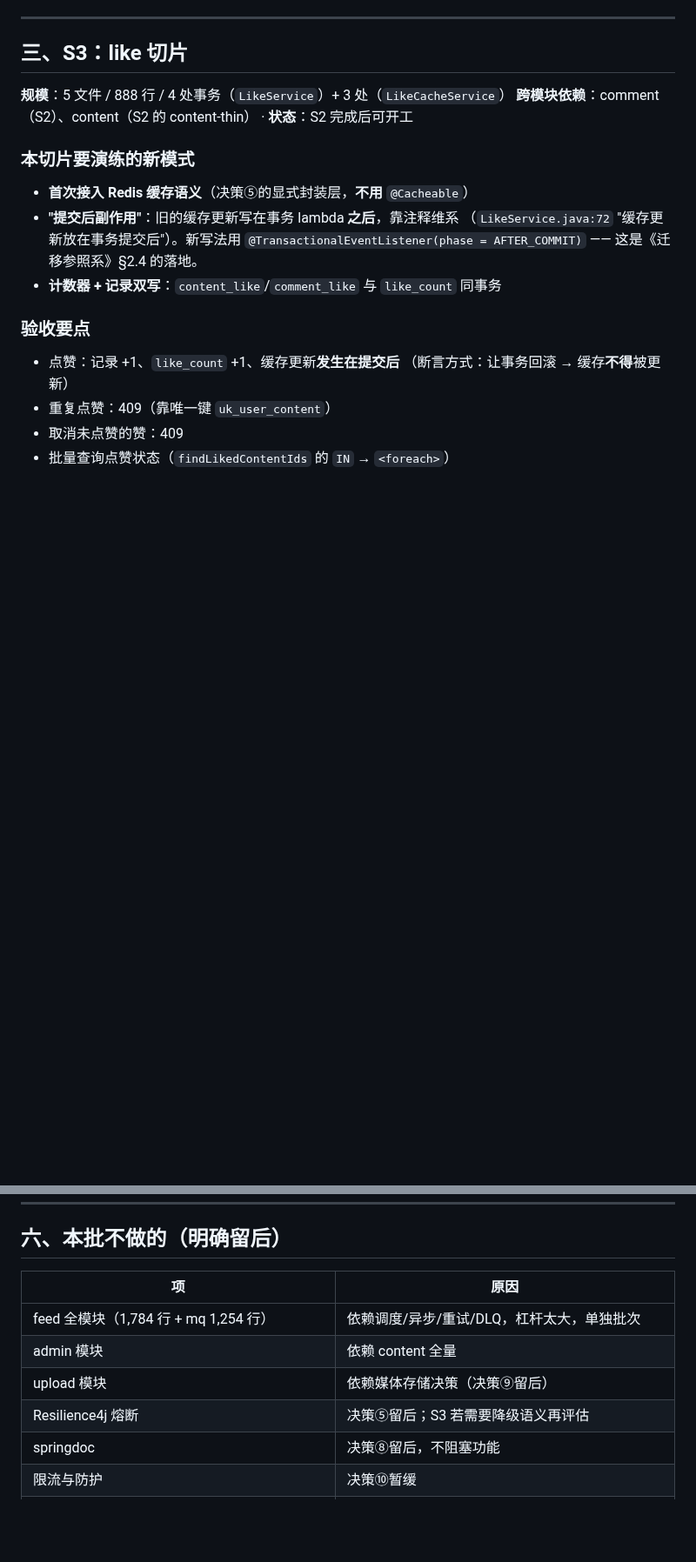
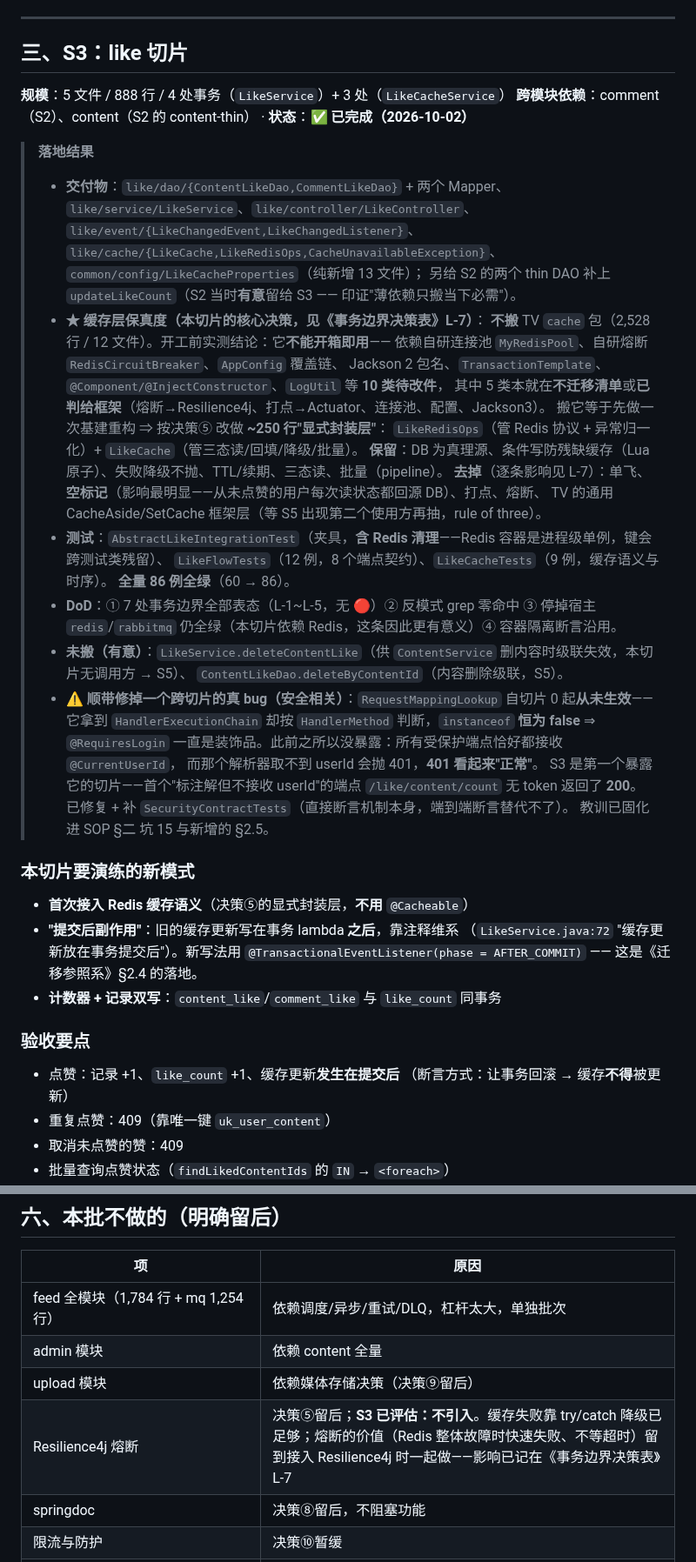
Before and after one commit to YJhhhaaa06/MySpringTV, a Markdown page: .docs/切片计划.md, 2 parts joined by grey strips. Shown at 87% size. GitHub-like rendering; blank space fills up the shorter version.

Commit message:
docs(plan): 回填 S3(like) 落地结果；并把缓存层相关的范围修正记下来
SOP 步骤 9 的收尾。

1. S3 状态置为已完成，附落地结果（交付物 / 缓存层保真度决策 / 测试 / DoD）。
2. ★ 缓存层保真度的结论写进计划——**不搬 TV cache 包**（2,528 行/12 文件），
   理由是开工前实测出来的"不能开箱即用"（10 类待改件，其中 5 类在不迁移清单或已判给框架）。
   这条要留在计划里，因为 S5 要搬 ContentCache(5 事务)/CommentCache(8 事务) 时会遇到同一问题，
   届时**不要重新论证一遍**，直接看 L-7 与本次结论；
   但也要注意 L-7 已写明"**其余 *Cache 类仍要各自表态、不得照抄 S3**"——它们形态不同。
3. §六「本批不做」里 Resilience4j 一行补充 S3 的评估结论：
   **不引入**（缓存失败靠 try/catch 降级已够；熔断的价值是 Redis 整体故障时快速失败、不等超时，
   留到接 Resilience4j 时一起做，影响已记在决策表 L-7）。
4. 记录一处跨切片修复：@RequiresLogin 从未生效的 bug 在本切片被暴露并修复
   （详见独立 fix 提交）——S3 是第一个含"标注解但不接收 userId"端点的切片。

进度：S1 ✅ → S2 ✅（写路径）→ S3 ✅ → 下一个 S4(follow 薄版) → S5(content-full + comment 读路径)。

```diff
--- a/.docs/切片计划.md
+++ b/.docs/切片计划.md
@@ -184,7 +184,40 @@ user（已完成）├──► follow（需 user，已就位）
 ## 三、S3：like 切片
 
 **规模**：5 文件 / 888 行 / 4 处事务（`LikeService`）+ 3 处（`LikeCacheService`）
-**跨模块依赖**：comment（S2）、content（S2 的 content-thin） · **状态**：S2 完成后可开工
+**跨模块依赖**：comment（S2）、content（S2 的 content-thin） · **状态**：✅ **已完成（2026-10-02）**
+
+> **落地结果**
+>
+> - **交付物**：`like/dao/{ContentLikeDao,CommentLikeDao}` + 两个 Mapper、
+>   `like/service/LikeService`、`like/controller/LikeController`、
+>   `like/event/{LikeChangedEvent,LikeChangedListener}`、
+>   `like/cache/{LikeCache,LikeRedisOps,CacheUnavailableException}`、
+>   `common/config/LikeCacheProperties`（纯新增 13 文件）；
+>   另给 S2 的两个 thin DAO 补上 `updateLikeCount`（S2 当时**有意**留给 S3 —— 印证"薄依赖只搬当下必需"）。
+> - **★ 缓存层保真度（本切片的核心决策，见《事务边界决策表》L-7）**：
+>   **不搬** TV `cache` 包（2,528 行 / 12 文件）。开工前实测结论：它**不能开箱即用**——
+>   依赖自研连接池 `MyRedisPool`、自研熔断 `RedisCircuitBreaker`、`AppConfig` 覆盖链、
+>   Jackson 2 包名、`TransactionTemplate`、`@Component/@InjectConstructor`、`LogUtil` 等 **10 类待改件**，
+>   其中 5 类本就在**不迁移清单**或**已判给框架**（熔断→Resilience4j、打点→Actuator、连接池、配置、Jackson3）。
+>   搬它等于先做一次基建重构 ⇒ 按决策⑤ 改做 **~250 行"显式封装层"**：
+>   `LikeRedisOps`（管 Redis 协议 + 异常归一化）+ `LikeCache`（管三态读/回填/降级/批量）。
+>   **保留**：DB 为真理源、条件写防残缺缓存（Lua 原子）、失败降级不抛、TTL/续期、三态读、批量（pipeline）。
+>   **去掉**（逐条影响见 L-7）：单飞、**空标记**（影响最明显——从未点赞的用户每次读状态都回源 DB）、打点、熔断、
+>   TV 的通用 CacheAside/SetCache 框架层（等 S5 出现第二个使用方再抽，rule of three）。
+> - **测试**：`AbstractLikeIntegrationTest`（夹具，**含 Redis 清理**——Redis 容器是进程级单例，键会跨测试类残留）、
+>   `LikeFlowTests`（12 例，8 个端点契约）、`LikeCacheTests`（9 例，缓存语义与时序）。
+>   **全量 86 例全绿**（60 → 86）。
+> - **DoD**：① 7 处事务边界全部表态（L-1~L-5，无 🔴）② 反模式 grep 零命中
+>   ③ 停掉宿主 `redis`/`rabbitmq` 仍全绿（本切片依赖 Redis，这条因此更有意义）④ 容器隔离断言沿用。
+> - **未搬（有意）**：`LikeService.deleteContentLike`（供 `ContentService` 删内容时级联失效，本切片无调用方 → S5）、
+>   `ContentLikeDao.deleteByContentId`（内容删除级联，S5）。
+> - **⚠️ 顺带修掉一个跨切片的真 bug（安全相关）**：`RequestMappingLookup` 自切片 0 起**从未生效**——
+>   它拿到 `HandlerExecutionChain` 却按 `HandlerMethod` 判断，`instanceof` **恒为 false**
+>   ⇒ `@RequiresLogin` 一直是装饰品。此前之所以没暴露：所有受保护端点恰好都接收 `@CurrentUserId`，
+>   而那个解析器取不到 userId 会抛 401，**401 看起来"正常"**。
+>   S3 是第一个暴露它的切片——首个"标注解但不接收 userId"的端点 `/like/content/count` 无 token 返回了 **200**。
+>   已修复 + 补 `SecurityContractTests`（直接断言机制本身，端到端断言替代不了）。
+>   教训已固化进 SOP §二 坑 15 与新增的 §2.5。
 
 ### 本切片要演练的新模式
 - **首次接入 Redis 缓存语义**（决策⑤的显式封装层，**不用** `@Cacheable`）
@@ -282,7 +315,7 @@ user（已完成）├──► follow（需 user，已就位）
 | feed 全模块（1,784 行 + mq 1,254 行） | 依赖调度/异步/重试/DLQ，杠杆太大，单独批次 |
 | admin 模块 | 依赖 content 全量 |
 | upload 模块 | 依赖媒体存储决策（决策⑨留后） |
-| Resilience4j 熔断 | 决策⑤留后；S3 若需要降级语义再评估 |
+| Resilience4j 熔断 | 决策⑤留后；**S3 已评估：不引入**。缓存失败靠 try/catch 降级已足够；熔断的价值（Redis 整体故障时快速失败、不等超时）留到接入 Resilience4j 时一起做——影响已记在《事务边界决策表》L-7 |
 | springdoc | 决策⑧留后，不阻塞功能 |
 | 限流与防护 | 决策⑩暂缓 |
 | `SecurityPassthroughConfig` → 真正的 Security 链 | 决策③，单独一批；**当前该文件是临时态，见 SOP §二 坑 3** |
```
